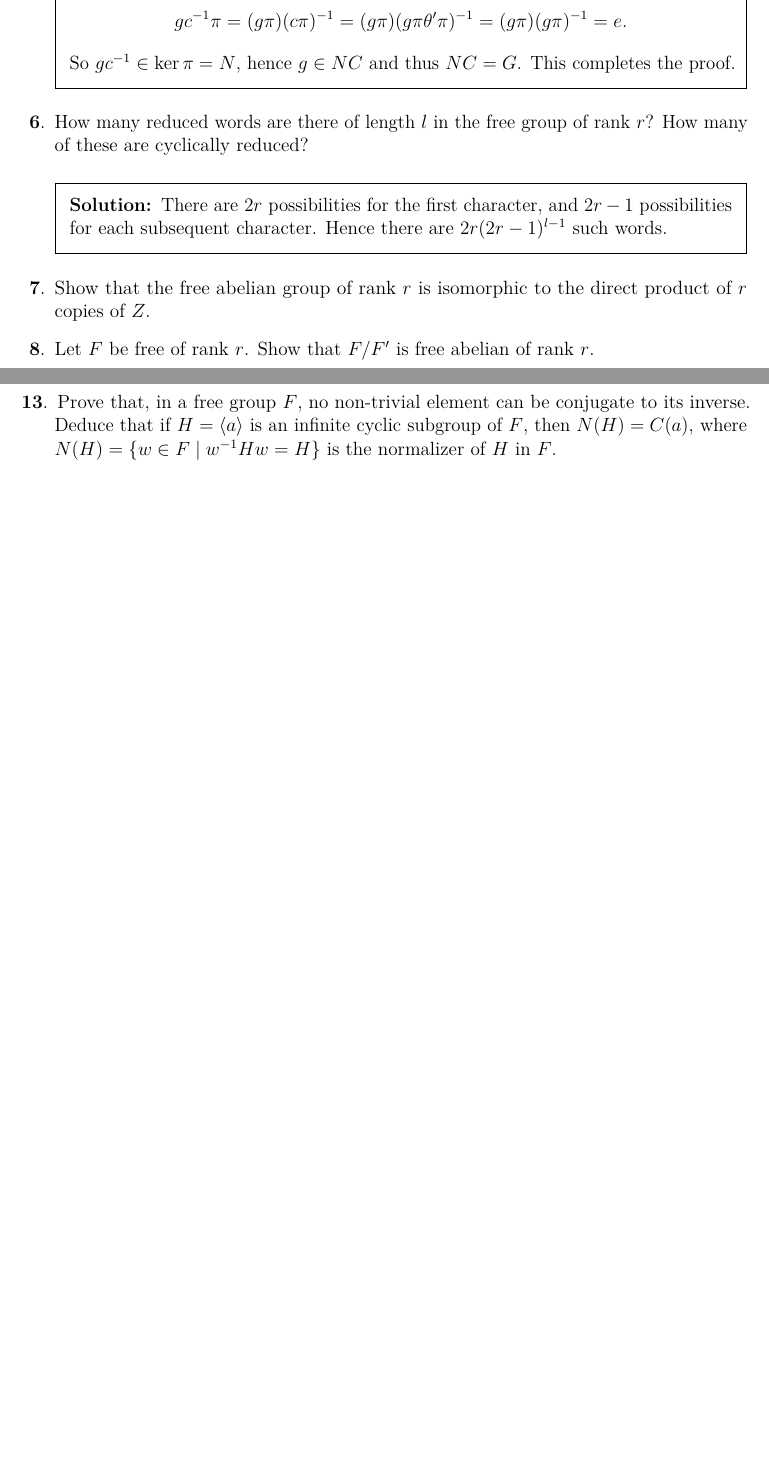
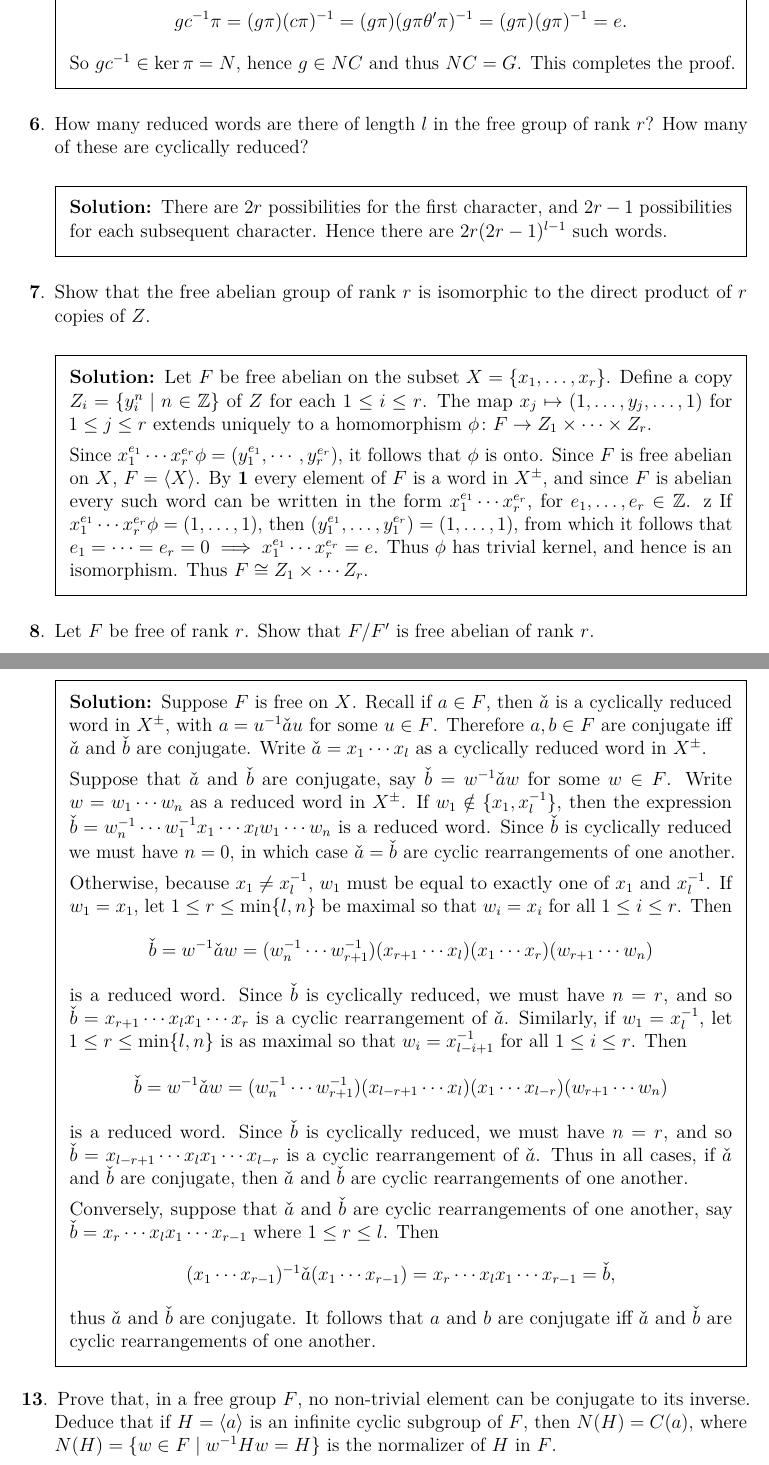
Before and after one commit to pjhuxford/computational-group-theory, a LaTeX problem sheet (exercises/johnson.tex, which reads exercises/chapter1.tex): two parts of pages 3 and 4 of 4 before the commit and two parts of pages 3 and 5 of 6 after it, joined at a grey line, cut so that both start at the same text, the shorter picture padded with empty space. Compiled offline with pdfLaTeX.

Commit message:
Add solutions to Exercises 7, 8, 10, 12, Chapter 1

```diff
--- a/exercises/chapter1.tex
+++ b/exercises/chapter1.tex
@@ -64,5 +64,14 @@
   \end{solution}
 
 \question Show that the free abelian group of rank $r$ is isomorphic to the direct product of $r$ copies of $Z$.
+  \begin{solution}
+    Let $F$ be free abelian on the subset $X=\{x_1,\ldots,x_r\}$. Define a copy $Z_i=\{y_i^n \mid n\in\Z\}$ of $Z$ for each $1\leq i\leq r$. The map $x_j\mapsto(1,\ldots,y_j,\ldots,1)$ for $1\leq j\leq r$ extends uniquely to a homomorphism $\phi\colon F\to Z_1\times\cdots\times Z_r$.
+
+    Since $x_1^{e_1}\cdots x_r^{e_r}\phi=(y_1^{e_1},\cdots,y_r^{e_r})$, it follows that $\phi$ is onto. Since $F$ is free abelian on $X$, $F=\langle X \rangle$. By \textbf{1} every element of $F$ is a word in $X^\pm$, and since $F$ is abelian every such word can be written in the form $x_1^{e_1}\cdots x_r^{e_r}$, for $e_1,\ldots,e_r\in\Z$.
+z
+    If $x_1^{e_1}\cdots x_r^{e_r}\phi=(1,\ldots,1)$, then $(y_1^{e_1},\ldots,y_1^{e_r})=(1,\ldots,1)$, from which it follows that $e_1=\cdots=e_r=0\implies x_1^{e_1}\cdots x_r^{e_r}=e$. Thus $\phi$ has trivial kernel, and hence is an isomorphism. Thus $F\cong Z_1\times\cdots Z_r$.
+  \end{solution}
 
 \question Let $F$ be free of rank $r$. Show that $F/F'$ is free abelian of rank $r$.
+  \begin{solution}
+    Suppose $F$ is free on the subset $X\subseteq F$, where $\abs{X}=r$. Let $\pi\colon F\twoheadrightarrow F/F'$ be the canonical projection, and set $Y\coloneqq X\pi$. Let $H$ be an abelian group, and let $\theta\colon Y\to H$ be any map. Then $\pi{\restriction_X}\theta\colon X\to H$ extends uniquely to $\phi\colon F\to H$.
@@ -91,6 +110,21 @@
   \end{solution}
 
 \question Prove that two elements $a,b$ in a free group $F$ are conjugate in $F$ if and only if $\check{a}$ and $\check{b}$ (as defined in (5)) are cyclic rearrangements of one another, that is, if $\check{a}=x_1\ldots x_l$, then $\check{b}=x_r\ldots x_lx_1\ldots x_{r-1}$ for some $r$, $1\leq r\leq l$.
+  \begin{solution}
+    Suppose $F$ is free on $X$. Recall if $a\in F$, then $\check{a}$ is a cyclically reduced word in $X^\pm$, with $a=u^{-1}\check{a}u$ for some $u\in F$. Therefore $a,b\in F$ are conjugate iff $\check{a}$ and $\check{b}$ are conjugate. Write $\check{a}=x_1\cdots x_l$ as a cyclically reduced word in $X^\pm$.
+
+    Suppose that $\check{a}$ and $\check{b}$ are conjugate, say $\check{b}=w^{-1}\check{a}w$ for some $w\in F$. Write $w=w_1\cdots w_n$ as a reduced word in $X^\pm$. If $w_1\notin \{x_1,x_l^{-1}\}$, then the expression $\check{b}=w_n^{-1}\cdots w_1^{-1}x_1\cdots x_lw_1\cdots w_n$ is a reduced word. Since $\check{b}$ is cyclically reduced we must have $n=0$, in which case $\check{a}=\check{b}$ are cyclic rearrangements of one another.
+
+    Otherwise, because $x_1\neq x_l^{-1}$, $w_1$ must be equal to exactly one of $x_1$ and $x_l^{-1}$. If $w_1=x_1$, let $1\leq r \leq \min\{l,n\}$ be maximal so that $w_i=x_i$ for all $1\leq i\leq r$. Then
+    \[ \check{b} = w^{-1}\check{a}w =  (w_n^{-1}\cdots w_{r+1}^{-1})(x_{r+1}\cdots x_l)(x_1\cdots x_r)(w_{r+1}\cdots w_n) \]
+    is a reduced word. Since $\check{b}$ is cyclically reduced, we must have $n=r$, and so $\check{b}=x_{r+1}\cdots x_lx_1\cdots x_r$ is a cyclic rearrangement of $\check{a}$. Similarly, if $w_1=x_l^{-1}$, let $1\leq r\leq \min\{l,n\}$ is as maximal so that $w_i=x_{l-i+1}^{-1}$ for all $1\leq i\leq r$. Then
+    \[ \check{b} = w^{-1}\check{a}w = (w_n^{-1}\cdots w_{r+1}^{-1})(x_{l-r+1}\cdots x_l)(x_1\cdots x_{l-r})(w_{r+1}\cdots w_n) \]
+    is a reduced word. Since $\check{b}$ is cyclically reduced, we must have $n=r$, and so $\check{b}=x_{l-r+1}\cdots x_lx_1\cdots x_{l-r}$ is a cyclic rearrangement of $\check{a}$. Thus in all cases, if $\check{a}$ and $\check{b}$ are conjugate, then $\check{a}$ and $\check{b}$ are cyclic rearrangements of one another.
+
+    Conversely, suppose that $\check{a}$ and $\check{b}$ are cyclic rearrangements of one another, say $\check{b}=x_r\cdots x_lx_1\cdots x_{r-1}$ where $1\leq r\leq l$. Then
+    \[ (x_1\cdots x_{r-1})^{-1}\check{a}(x_1\cdots x_{r-1}) = x_r\cdots x_lx_1\cdots x_{r-1} = \check{b}, \]
+    thus $\check{a}$ and $\check{b}$ are conjugate. It follows that $a$ and $b$ are conjugate iff $\check{a}$ and $\check{b}$ are cyclic rearrangements of one another.
+  \end{solution}
 
 \question Prove that, in a free group $F$, no non-trivial element can be conjugate to its inverse. Deduce that if $H=\langle a \rangle$ is an infinite cyclic subgroup of $F$, then $N(H)=C(a)$, where $N(H)=\{w\in F \mid w^{-1}Hw=H \}$ is the normalizer of $H$ in $F$.
 
```
Also changed, not shown: exercises/chapter1.tex (10 more changed lines).
